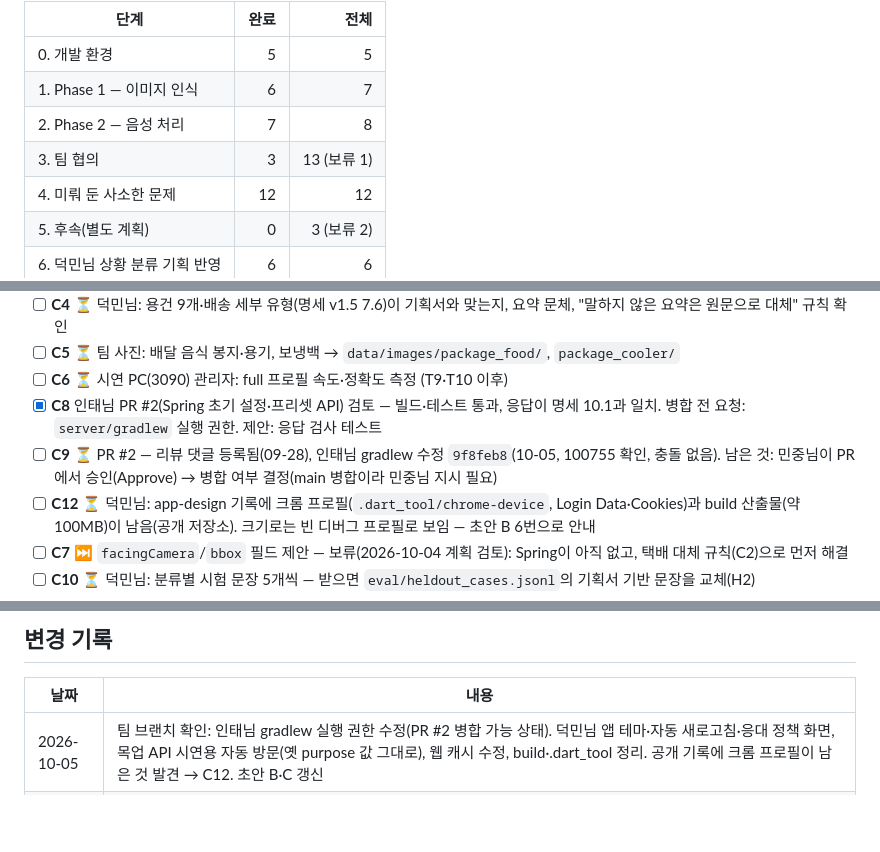
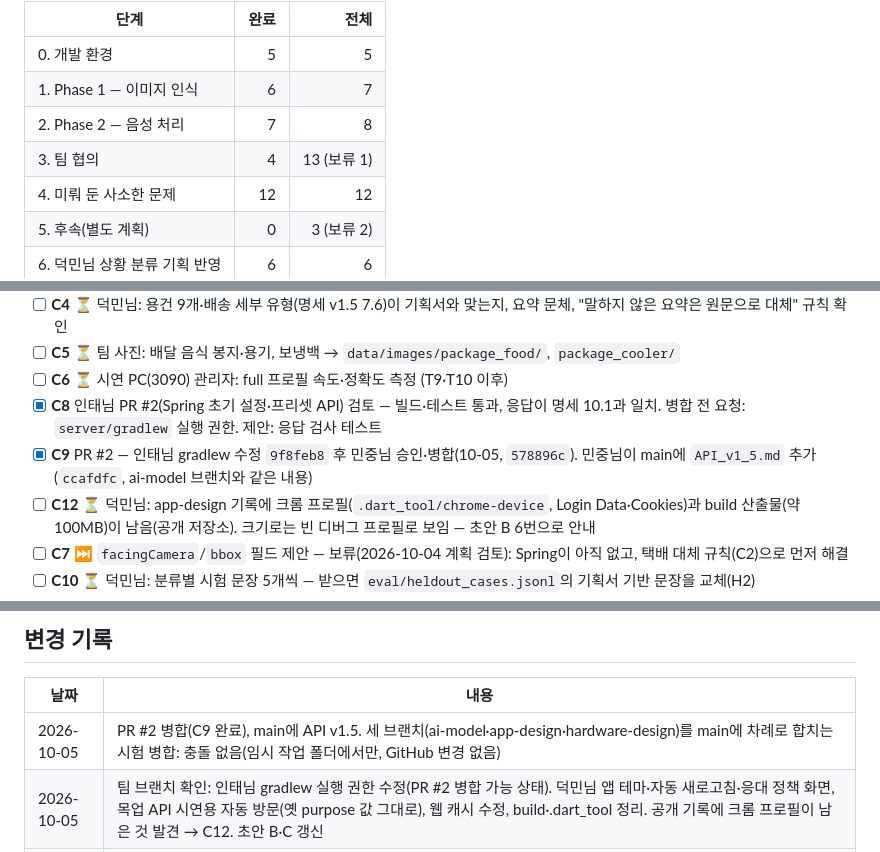
Before and after one commit to centreject/DataCat, a Markdown page: model-service/PROGRESS.md, 3 parts joined by grey strips. Drawn GitHub-style; blank space fills up the shorter version.

Commit message:
docs(progress): PR #2 merged, trial merge of all branches clean
Co-Authored-By: Claude Opus 5.5 <noreply@anthropic.com>

```diff
--- a/model-service/PROGRESS.md
+++ b/model-service/PROGRESS.md
@@ -11,7 +11,7 @@
 | 0. 개발 환경 | 5 | 5 |
 | 1. Phase 1 — 이미지 인식 | 6 | 7 |
 | 2. Phase 2 — 음성 처리 | 7 | 8 |
-| 3. 팀 협의 | 3 | 13 (보류 1) |
+| 3. 팀 협의 | 4 | 13 (보류 1) |
 | 4. 미뤄 둔 사소한 문제 | 12 | 12 |
 | 5. 후속(별도 계획) | 0 | 3 (보류 2) |
 | 6. 덕민님 상황 분류 기획 반영 | 6 | 6 |
@@ -104,7 +104,7 @@
 - [ ] **C5** ⏳ 팀 사진: 배달 음식 봉지·용기, 보냉백 → `data/images/package_food/`, `package_cooler/`
 - [ ] **C6** ⏳ 시연 PC(3090) 관리자: full 프로필 속도·정확도 측정 (T9·T10 이후)
 - [x] **C8** 인태님 PR #2(Spring 초기 설정·프리셋 API) 검토 — 빌드·테스트 통과, 응답이 명세 10.1과 일치. 병합 전 요청: `server/gradlew` 실행 권한. 제안: 응답 검사 테스트
-- [ ] **C9** ⏳ PR #2 — 리뷰 댓글 등록됨(09-28), 인태님 gradlew 수정 `9f8feb8`(10-05, 100755 확인, 충돌 없음). 남은 것: 민중님이 PR에서 승인(Approve) → 병합 여부 결정(main 병합이라 민중님 지시 필요)
+- [x] **C9** PR #2 — 인태님 gradlew 수정 `9f8feb8` 후 민중님 승인·병합(10-05, `578896c`). 민중님이 main에 `API_v1_5.md` 추가(`ccafdfc`, ai-model 브랜치와 같은 내용)
 - [ ] **C12** ⏳ 덕민님: app-design 기록에 크롬 프로필(`.dart_tool/chrome-device`, Login Data·Cookies)과 build 산출물(약 100MB)이 남음(공개 저장소). 크기로는 빈 디버그 프로필로 보임 — 초안 B 6번으로 안내
 - [ ] **C7** ⏭️ `facingCamera`/`bbox` 필드 제안 — 보류(2026-10-04 계획 검토): Spring이 아직 없고, 택배 대체 규칙(C2)으로 먼저 해결
 - [ ] **C10** ⏳ 덕민님: 분류별 시험 문장 5개씩 — 받으면 `eval/heldout_cases.jsonl`의 기획서 기반 문장을 교체(H2)
@@ -162,6 +162,7 @@
 
 | 날짜 | 내용 |
 |---|---|
+| 2026-10-05 | PR #2 병합(C9 완료), main에 API v1.5. 세 브랜치(ai-model·app-design·hardware-design)를 main에 차례로 합치는 시험 병합: 충돌 없음(임시 작업 폴더에서만, GitHub 변경 없음) |
 | 2026-10-05 | 팀 브랜치 확인: 인태님 gradlew 실행 권한 수정(PR #2 병합 가능 상태). 덕민님 앱 테마·자동 새로고침·응대 정책 화면, 목업 API 시연용 자동 방문(옛 purpose 값 그대로), 웹 캐시 수정, build·.dart_tool 정리. 공개 기록에 크롬 프로필이 남은 것 발견 → C12. 초안 B·C 갱신 |
 | 2026-10-04 | 민중님 결정: 프롬프트 점검(H8) 추가, H7과 묶어 C10 뒤에 진행. Laya 측정용 임시 파일(약 8GB) 삭제 |
 | 2026-10-04 | 민중님 요청: 확률 판정 모델 Jev·Laya 조사. Laya를 우리 평가 문장으로 직접 측정 → 한국어 용건 12–53%(지금 98%)라 불채택, Jev는 외부 API라 Zero-Storage와 충돌. [`eval/README.md`](eval/README.md) |
```
